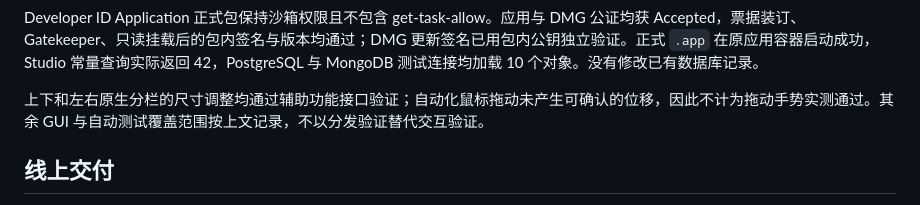
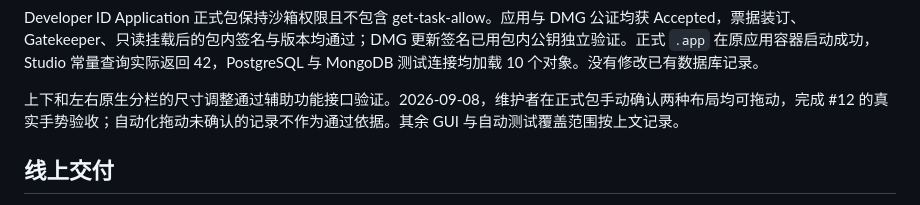
Before and after one commit to Kamisato-Yuna/TableViewer, a Markdown page: docs/release-0.4.0.md, the part around the change. Drawn GitHub-style.

Commit message:
docs: 补记正式包双向分栏手动验收通过 (#12)

```diff
--- a/docs/release-0.4.0.md
+++ b/docs/release-0.4.0.md
@@ -40,7 +40,7 @@ GUI 已观察到多语句预估确认、各条结果、失败详情、命名脚
 
 Developer ID Application 正式包保持沙箱权限且不包含 get-task-allow。应用与 DMG 公证均获 Accepted，票据装订、Gatekeeper、只读挂载后的包内签名与版本均通过；DMG 更新签名已用包内公钥独立验证。正式 `.app` 在原应用容器启动成功，Studio 常量查询实际返回 42，PostgreSQL 与 MongoDB 测试连接均加载 10 个对象。没有修改已有数据库记录。
 
-上下和左右原生分栏的尺寸调整均通过辅助功能接口验证；自动化鼠标拖动未产生可确认的位移，因此不计为拖动手势实测通过。其余 GUI 与自动测试覆盖范围按上文记录，不以分发验证替代交互验证。
+上下和左右原生分栏的尺寸调整通过辅助功能接口验证。2026-09-08，维护者在正式包手动确认两种布局均可拖动，完成 #12 的真实手势验收；自动化拖动未确认的记录不作为通过依据。其余 GUI 与自动测试覆盖范围按上文记录。
 
 ## 线上交付
 
```
